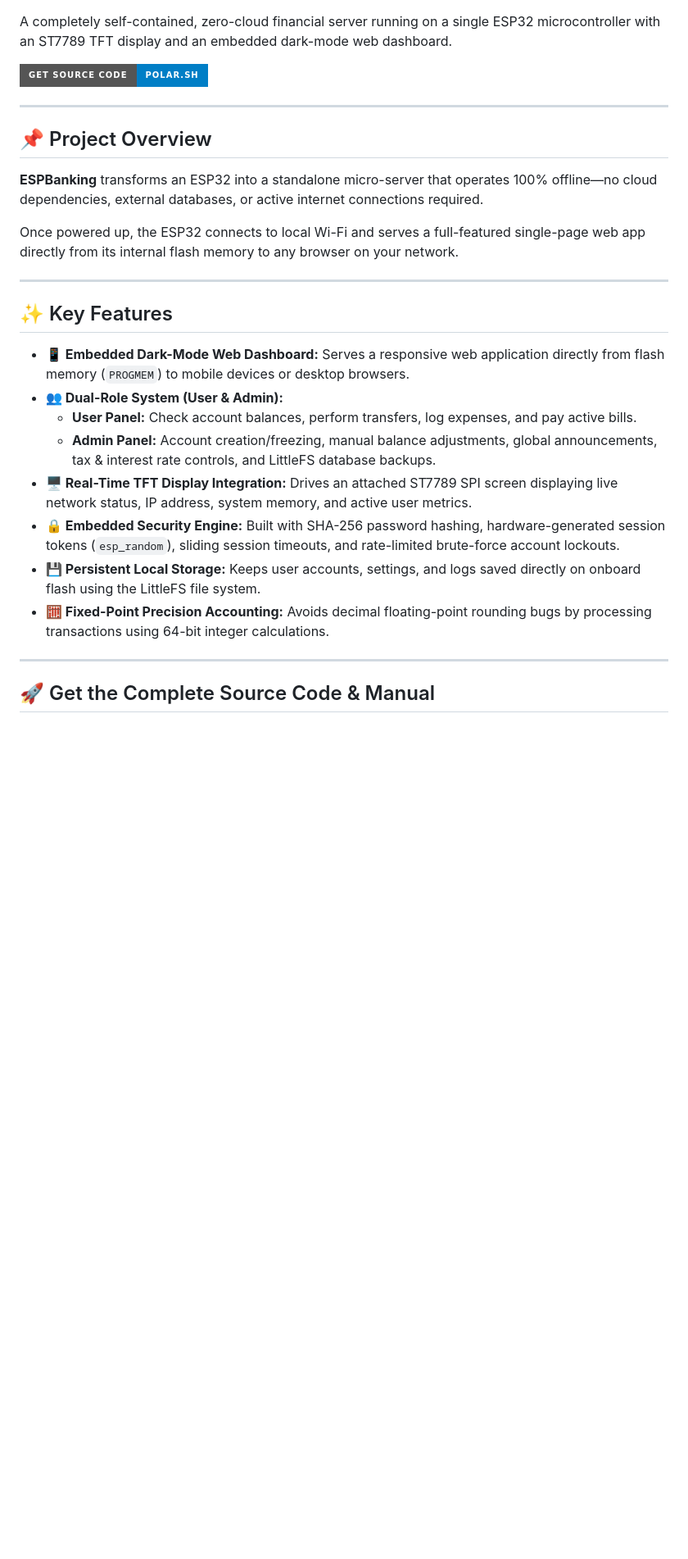
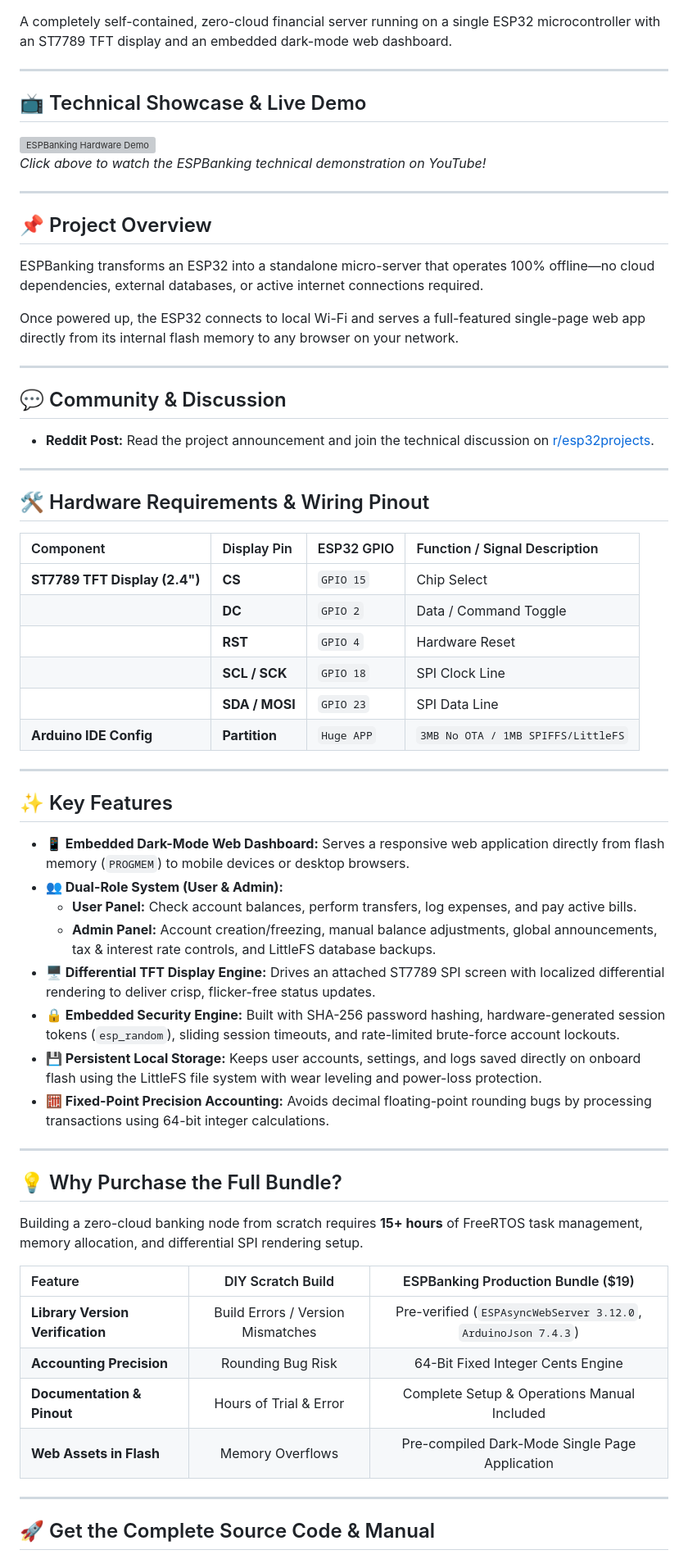
Before and after one commit to dumasha05/ESPBanking, a Markdown page: README.md, the part around one of its changes. Shown at 82% size. Rendered like a GitHub page; badges without logos; blank space fills up the shorter version; grey boxes are pictures that could not be loaded.

Commit message:
Enhance README with additional sections and badges
Added badges, technical showcase, community discussion, and hardware requirements sections to the README.

```diff
--- a/README.md
+++ b/README.md
@@ -2,15 +7,39 @@
 
 A completely self-contained, zero-cloud financial server running on a single ESP32 microcontroller with an ST7789 TFT display and an embedded dark-mode web dashboard.
 
-[![Get Full Source Code](https://img.shields.io/badge/Get_Source_Code-Polar.sh-blue?style=for-the-badge&logo=rocket)](https://buy.polar.sh/polar_cl_0bKVXNPvRLxRmi2gwR9kSxV05FBdRlY7aQK0i4DmsnZ)
+---
+
+## 📺 Technical Showcase & Live Demo
+
+[![ESPBanking Hardware Demo](https://img.youtube.com/vi/rb28To7py64/maxresdefault.jpg)](https://www.youtube.com/watch?v=rb28To7py64)
+*Click above to watch the ESPBanking technical demonstration on YouTube!*
 
 ---
 
 ## 📌 Project Overview
 
-**ESPBanking** transforms an ESP32 into a standalone micro-server that operates 100% offline—no cloud dependencies, external databases, or active internet connections required.
+ESPBanking transforms an ESP32 into a standalone micro-server that operates 100% offline—no cloud dependencies, external databases, or active internet connections required.
 
 Once powered up, the ESP32 connects to local Wi-Fi and serves a full-featured single-page web app directly from its internal flash memory to any browser on your network.
+
+---
+
+## 💬 Community & Discussion
+
+* **Reddit Post:** Read the project announcement and join the technical discussion on [r/esp32projects](https://www.reddit.com/r/esp32projects/comments/1vgzaix/i_built_a_standalone_offline_banking_server/).
+
+---
+
+## 🛠️ Hardware Requirements & Wiring Pinout
+
+| Component | Display Pin | ESP32 GPIO | Function / Signal Description |
+| :--- | :--- | :--- | :--- |
+| **ST7789 TFT Display (2.4")** | **CS** | `GPIO 15` | Chip Select |
+| | **DC** | `GPIO 2` | Data / Command Toggle |
+| | **RST** | `GPIO 4` | Hardware Reset |
+| | **SCL / SCK** | `GPIO 18` | SPI Clock Line |
+| | **SDA / MOSI** | `GPIO 23` | SPI Data Line |
+| **Arduino IDE Config** | **Partition** | `Huge APP` | `3MB No OTA / 1MB SPIFFS/LittleFS` |
 
 ---
 
@@ -20,10 +49,23 @@ Once powered up, the ESP32 connects to local Wi-Fi and serves a full-featured si
 * **👥 Dual-Role System (User & Admin):**
   * **User Panel:** Check account balances, perform transfers, log expenses, and pay active bills.
   * **Admin Panel:** Account creation/freezing, manual balance adjustments, global announcements, tax & interest rate controls, and LittleFS database backups.
-* **🖥️ Real-Time TFT Display Integration:** Drives an attached ST7789 SPI screen displaying live network status, IP address, system memory, and active user metrics.
+* **🖥️ Differential TFT Display Engine:** Drives an attached ST7789 SPI screen with localized differential rendering to deliver crisp, flicker-free status updates.
 * **🔒 Embedded Security Engine:** Built with SHA-256 password hashing, hardware-generated session tokens (`esp_random`), sliding session timeouts, and rate-limited brute-force account lockouts.
-* **💾 Persistent Local Storage:** Keeps user accounts, settings, and logs saved directly on onboard flash using the LittleFS file system.
+* **💾 Persistent Local Storage:** Keeps user accounts, settings, and logs saved directly on onboard flash using the LittleFS file system with wear leveling and power-loss protection.
 * **🧮 Fixed-Point Precision Accounting:** Avoids decimal floating-point rounding bugs by processing transactions using 64-bit integer calculations.
+
+---
+
+## 💡 Why Purchase the Full Bundle?
+
+Building a zero-cloud banking node from scratch requires **15+ hours** of FreeRTOS task management, memory allocation, and differential SPI rendering setup.
+
+| Feature | DIY Scratch Build | ESPBanking Production Bundle ($19) |
+| :--- | :---: | :---: |
+| **Library Version Verification** | Build Errors / Version Mismatches | Pre-verified (`ESPAsyncWebServer 3.12.0`, `ArduinoJson 7.4.3`) |
+| **Accounting Precision** | Rounding Bug Risk | 64-Bit Fixed Integer Cents Engine |
+| **Documentation & Pinout** | Hours of Trial & Error | Complete Setup & Operations Manual Included |
+| **Web Assets in Flash** | Memory Overflows | Pre-compiled Dark-Mode Single Page Application |
 
 ---
 
```
Also changed, not shown: other parts of README.md (+16 -4 lines).
